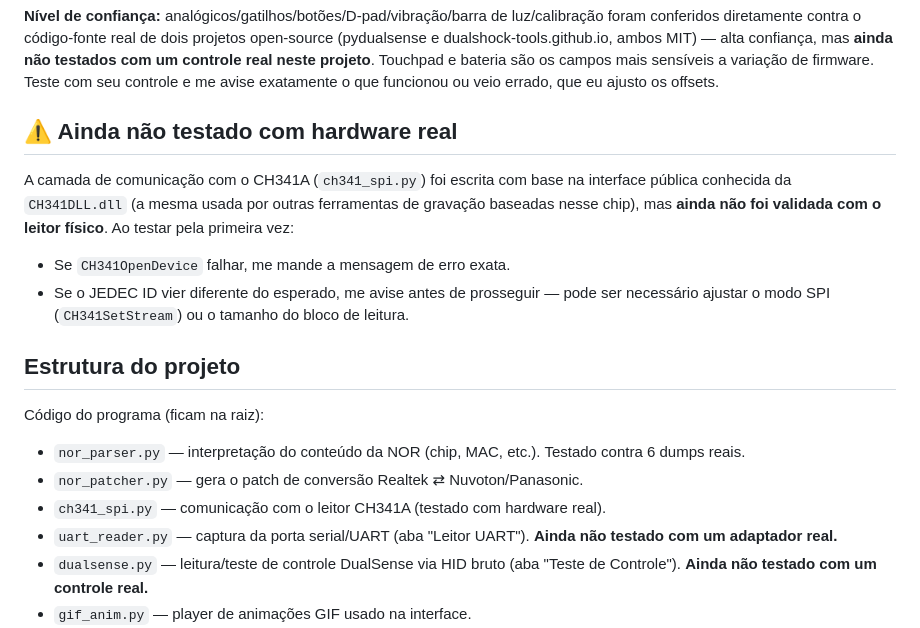
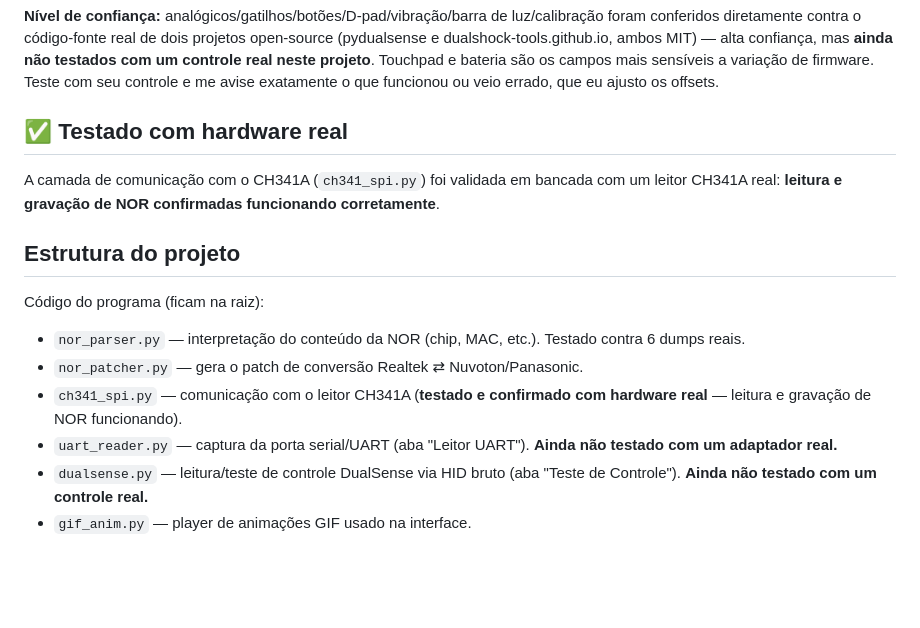
Before and after one commit to vendashson-rgb/ps5-hdmi-tool, a Markdown page: README.md, the part around one of its changes. GitHub-like rendering; blank space fills up the shorter version.

```diff
--- a/README.md
+++ b/README.md
@@ -241,24 +271,18 @@ projeto**. Touchpad e bateria são os campos mais sensíveis a variação de
 firmware. Teste com seu controle e me avise exatamente o que funcionou ou
 veio errado, que eu ajusto os offsets.
 
-## ⚠️ Ainda não testado com hardware real
+## ✅ Testado com hardware real
 
-A camada de comunicação com o CH341A (`ch341_spi.py`) foi escrita com base na
-interface pública conhecida da `CH341DLL.dll` (a mesma usada por outras
-ferramentas de gravação baseadas nesse chip), mas **ainda não foi validada
-com o leitor físico**. Ao testar pela primeira vez:
-
-- Se `CH341OpenDevice` falhar, me mande a mensagem de erro exata.
-- Se o JEDEC ID vier diferente do esperado, me avise antes de prosseguir —
-  pode ser necessário ajustar o modo SPI (`CH341SetStream`) ou o tamanho do
-  bloco de leitura.
+A camada de comunicação com o CH341A (`ch341_spi.py`) foi validada em bancada
+com um leitor CH341A real: **leitura e gravação de NOR confirmadas
+funcionando corretamente**.
 
 ## Estrutura do projeto
 
 Código do programa (ficam na raiz):
 - `nor_parser.py` — interpretação do conteúdo da NOR (chip, MAC, etc.). Testado contra 6 dumps reais.
 - `nor_patcher.py` — gera o patch de conversão Realtek ⇄ Nuvoton/Panasonic.
-- `ch341_spi.py` — comunicação com o leitor CH341A (testado com hardware real).
+- `ch341_spi.py` — comunicação com o leitor CH341A (**testado e confirmado com hardware real** — leitura e gravação de NOR funcionando).
 - `uart_reader.py` — captura da porta serial/UART (aba "Leitor UART"). **Ainda não testado com um adaptador real.**
 - `dualsense.py` — leitura/teste de controle DualSense via HID bruto (aba "Teste de Controle"). **Ainda não testado com um controle real.**
 - `gif_anim.py` — player de animações GIF usado na interface.
```
Also changed, not shown: other parts of README.md (+30 -0 lines), README.en.md (+36 -11 lines), docs/assets/screenshot.png (added).
